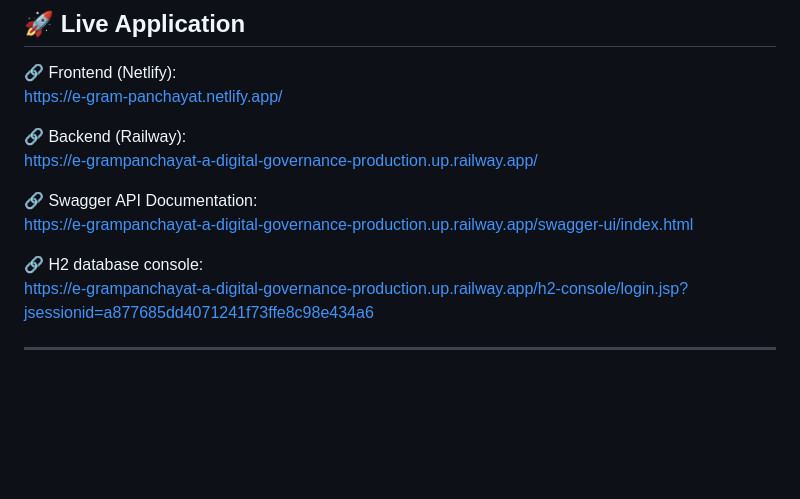
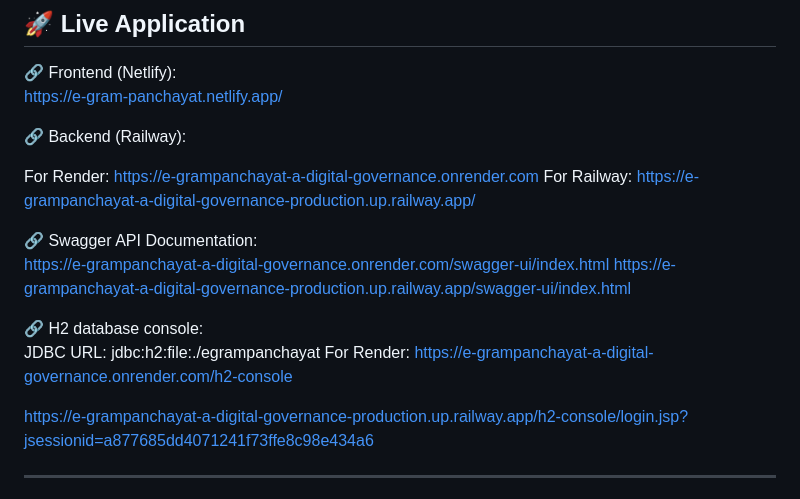
Before and after one commit to LTMaheshkumar/E-GRAMPANCHAYAT--A-Digital-Governance, a Markdown page: README.md, the part around the change. Drawn GitHub-style; blank space fills up the shorter version.

Commit message:
Updated New Deployed Platform Details
Updated backend links and added additional documentation URLs.

```diff
--- a/README.md
+++ b/README.md
@@ -11,12 +11,18 @@ This system enables citizens to access government services online and allows adm
 https://e-gram-panchayat.netlify.app/
 
 🔗 Backend (Railway):
-https://e-grampanchayat-a-digital-governance-production.up.railway.app/
+
+For Render: https://e-grampanchayat-a-digital-governance.onrender.com
+For Railway: https://e-grampanchayat-a-digital-governance-production.up.railway.app/
 
 🔗 Swagger API Documentation:
+https://e-grampanchayat-a-digital-governance.onrender.com/swagger-ui/index.html
 https://e-grampanchayat-a-digital-governance-production.up.railway.app/swagger-ui/index.html
 
 🔗 H2 database console:
+JDBC URL: jdbc:h2:file:./egrampanchayat
+For Render: https://e-grampanchayat-a-digital-governance.onrender.com/h2-console
+
 https://e-grampanchayat-a-digital-governance-production.up.railway.app/h2-console/login.jsp?jsessionid=a877685dd4071241f73ffe8c98e434a6
 
 
```
